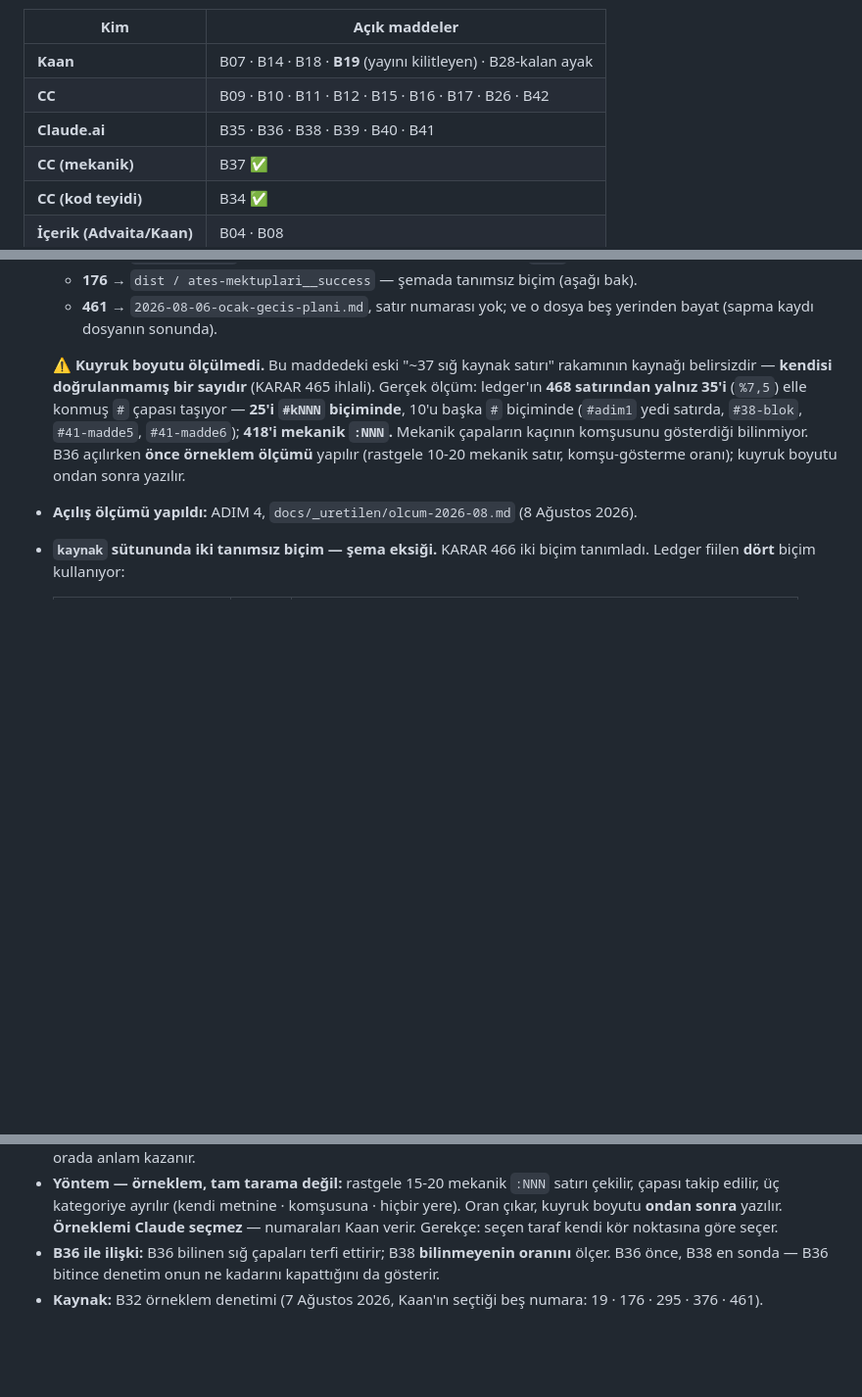
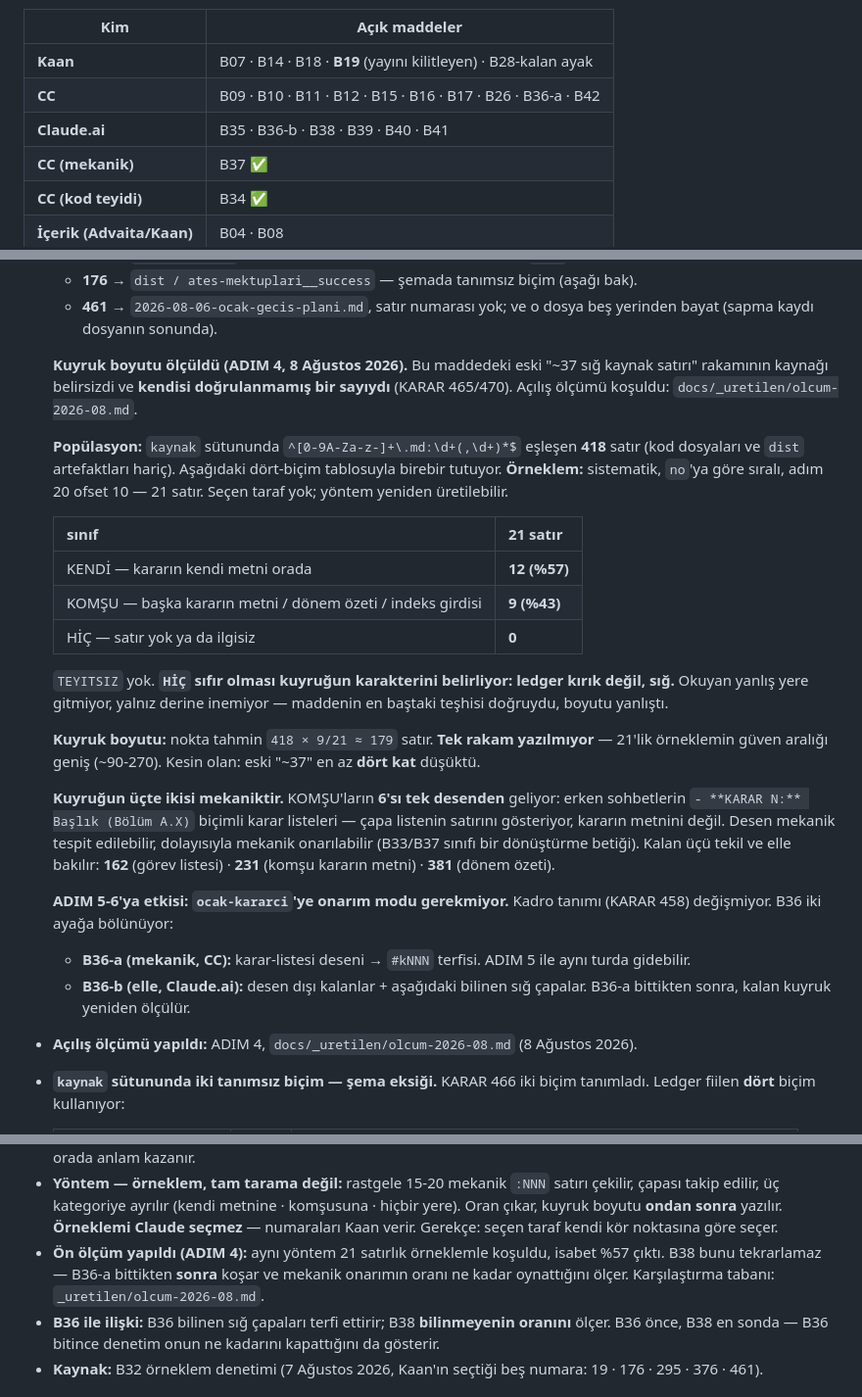
Before and after one commit to hlaorpz/ocak, a Markdown page: docs/02-borclar.md, 3 parts joined by grey strips. Shown at 98% size. Rendered like a GitHub page; blank space fills up the shorter version.

Commit message:
docs: B36 kuyruk boyutu ölçüldü — 179±, üçte ikisi mekanik; B36-a/B36-b
"⚠ Kuyruk boyutu ölçülmedi" bloğu ölçülmüş hâliyle dönüştürüldü (KARAR 61 —
kırpma değil, dönüştürme). Popülasyon 418, örneklem sistematik 21 satır,
isabet KENDİ 12 / KOMŞU 9 / HİÇ 0.

HİÇ sıfır: ledger kırık değil sığ — teşhis doğruydu, boyut yanlıştı.
Nokta tahmin ~179 satır; tek rakam yazılmadı, güven aralığı ~90-270.
Eski "~37" en az dört kat düşüktü.

B36 ikiye bölündü: B36-a mekanik (karar-listesi deseni, 6/9 vaka, CC,
ADIM 5 ile aynı turda) · B36-b elle (162 · 231 · 381 + bilinen sığ çapalar,
Claude.ai). ocak-kararci'ye onarım modu gerekmiyor, KARAR 458 kadrosu duruyor.

B38'e ön ölçüm maddesi: tekrar koşmaz, B36-a sonrası koşar ve oynamayı ölçer.
Sahiplik tablosu B36-a/B36-b ayrımına göre güncellendi.

Co-Authored-By: Claude Opus 5 (1M context) <noreply@anthropic.com>
Claude-Session: https://claude.ai/code/session_01TodDBduzny1Fav9BodckBP

```diff
--- a/docs/02-borclar.md
+++ b/docs/02-borclar.md
@@ -12,8 +12,8 @@ kendisi işe yarıyor (KARAR 61/88 ruhu).
 | Kim | Açık maddeler |
 |---|---|
 | **Kaan** | B07 · B14 · B18 · **B19** (yayını kilitleyen) · B28-kalan ayak |
-| **CC** | B09 · B10 · B11 · B12 · B15 · B16 · B17 · B26 · B42 |
-| **Claude.ai** | B35 · B36 · B38 · B39 · B40 · B41 |
+| **CC** | B09 · B10 · B11 · B12 · B15 · B16 · B17 · B26 · B36-a · B42 |
+| **Claude.ai** | B35 · B36-b · B38 · B39 · B40 · B41 |
 | **CC (mekanik)** | B37 ✅ |
 | **CC (kod teyidi)** | B34 ✅ |
 | **İçerik (Advaita/Kaan)** | B04 · B08 |
@@ -350,13 +350,41 @@ kendisi işe yarıyor (KARAR 61/88 ruhu).
   - **461** → `2026-08-06-ocak-gecis-plani.md`, satır numarası yok; ve o dosya beş
     yerinden bayat (sapma kaydı dosyanın sonunda).
 
-  **⚠ Kuyruk boyutu ölçülmedi.** Bu maddedeki eski "~37 sığ kaynak satırı" rakamının
-  kaynağı belirsizdir — **kendisi doğrulanmamış bir sayıdır** (KARAR 465 ihlali).
-  Gerçek ölçüm: ledger'ın **468 satırından yalnız 35'i** (`%7,5`) elle konmuş `#` çapası
-  taşıyor — **25'i `#kNNN` biçiminde**, 10'u başka `#` biçiminde (`#adim1` yedi satırda,
-  `#38-blok`, `#41-madde5`, `#41-madde6`); **418'i mekanik `:NNN`.** Mekanik çapaların
-  kaçının komşusunu gösterdiği bilinmiyor. B36 açılırken **önce örneklem ölçümü** yapılır
-  (rastgele 10-20 mekanik satır, komşu-gösterme oranı); kuyruk boyutu ondan sonra yazılır.
+  **Kuyruk boyutu ölçüldü (ADIM 4, 8 Ağustos 2026).** Bu maddedeki eski "~37 sığ kaynak
+  satırı" rakamının kaynağı belirsizdi ve **kendisi doğrulanmamış bir sayıydı**
+  (KARAR 465/470). Açılış ölçümü koşuldu: `docs/_uretilen/olcum-2026-08.md`.
+
+  **Popülasyon:** `kaynak` sütununda `^[0-9A-Za-z-]+\.md:\d+(,\d+)*$` eşleşen **418**
+  satır (kod dosyaları ve `dist` artefaktları hariç). Aşağıdaki dört-biçim tablosuyla
+  birebir tutuyor. **Örneklem:** sistematik, `no`'ya göre sıralı, adım 20 ofset 10 —
+  21 satır. Seçen taraf yok; yöntem yeniden üretilebilir.
+
+  | sınıf | 21 satır |
+  |---|---|
+  | KENDİ — kararın kendi metni orada | **12 (%57)** |
+  | KOMŞU — başka kararın metni / dönem özeti / indeks girdisi | **9 (%43)** |
+  | HİÇ — satır yok ya da ilgisiz | **0** |
+
+  `TEYITSIZ` yok. **`HİÇ` sıfır olması kuyruğun karakterini belirliyor: ledger kırık
+  değil, sığ.** Okuyan yanlış yere gitmiyor, yalnız derine inemiyor — maddenin en baştaki
+  teşhisi doğruydu, boyutu yanlıştı.
+
+  **Kuyruk boyutu:** nokta tahmin `418 × 9/21 ≈ 179` satır. **Tek rakam yazılmıyor** —
+  21'lik örneklemin güven aralığı geniş (~90-270). Kesin olan: eski "~37" en az **dört
+  kat** düşüktü.
+
+  **Kuyruğun üçte ikisi mekaniktir.** KOMŞU'ların **6'sı tek desenden** geliyor: erken
+  sohbetlerin `- **KARAR N:** Başlık (Bölüm A.X)` biçimli karar listeleri — çapa listenin
+  satırını gösteriyor, kararın metnini değil. Desen mekanik tespit edilebilir, dolayısıyla
+  mekanik onarılabilir (B33/B37 sınıfı bir dönüştürme betiği). Kalan üçü tekil ve elle
+  bakılır: **162** (görev listesi) · **231** (komşu kararın metni) · **381** (dönem özeti).
+
+  **ADIM 5-6'ya etkisi: `ocak-kararci`'ye onarım modu gerekmiyor.** Kadro tanımı
+  (KARAR 458) değişmiyor. B36 iki ayağa bölünüyor:
+  - **B36-a (mekanik, CC):** karar-listesi deseni → `#kNNN` terfisi. ADIM 5 ile aynı
+    turda gidebilir.
+  - **B36-b (elle, Claude.ai):** desen dışı kalanlar + aşağıdaki bilinen sığ çapalar.
+    B36-a bittikten sonra, kalan kuyruk yeniden ölçülür.
 - **Açılış ölçümü yapıldı:** ADIM 4, `docs/_uretilen/olcum-2026-08.md` (8 Ağustos 2026).
 
 - **`kaynak` sütununda iki tanımsız biçim — şema eksiği.** KARAR 466 iki biçim
@@ -417,6 +445,9 @@ kendisi işe yarıyor (KARAR 61/88 ruhu).
   çapası takip edilir, üç kategoriye ayrılır (kendi metnine · komşusuna · hiçbir yere).
   Oran çıkar, kuyruk boyutu **ondan sonra** yazılır. **Örneklemi Claude seçmez** —
   numaraları Kaan verir. Gerekçe: seçen taraf kendi kör noktasına göre seçer.
+- **Ön ölçüm yapıldı (ADIM 4):** aynı yöntem 21 satırlık örneklemle koşuldu, isabet
+  %57 çıktı. B38 bunu tekrarlamaz — B36-a bittikten **sonra** koşar ve mekanik onarımın
+  oranı ne kadar oynattığını ölçer. Karşılaştırma tabanı: `_uretilen/olcum-2026-08.md`.
 - **B36 ile ilişki:** B36 bilinen sığ çapaları terfi ettirir; B38 **bilinmeyenin oranını**
   ölçer. B36 önce, B38 en sonda — B36 bitince denetim onun ne kadarını kapattığını da
   gösterir.
```
